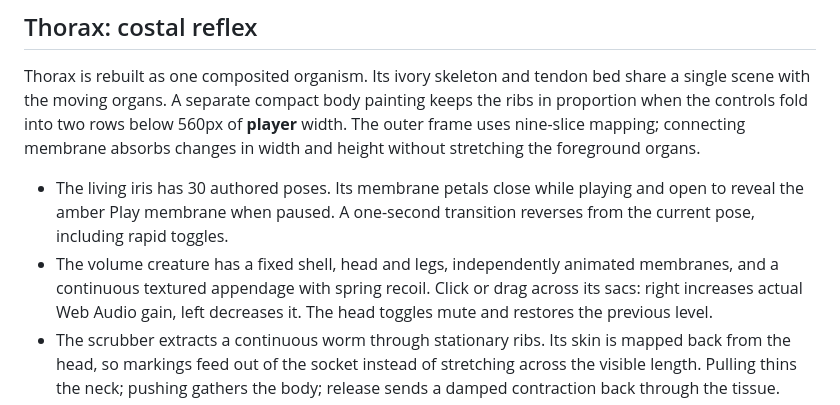
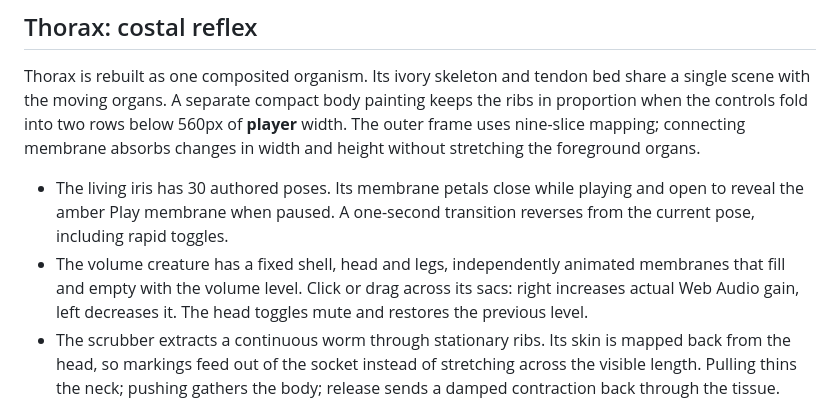
Before and after one commit to chadnickbok/maw-videojs-skin, a Markdown page: README.md, the part around the change. Drawn GitHub-style.

Commit message:
Remove Thorax volume appendage and retain sac filling animation

```diff
--- a/README.md
+++ b/README.md
@@ -66,7 +66,7 @@ absorbs changes in width and height without stretching the foreground organs.
   and open to reveal the amber Play membrane when paused. A one-second
   transition reverses from the current pose, including rapid toggles.
 - The volume creature has a fixed shell, head and legs, independently animated
-  membranes, and a continuous textured appendage with spring recoil. Click or
+  membranes that fill and empty with the volume level. Click or
   drag across its sacs: right increases actual Web Audio gain, left decreases it.
   The head toggles mute and restores the previous level.
 - The scrubber extracts a continuous worm through stationary ribs. Its skin is
```
Also changed, not shown: docs/thorax/volume/sac-only.jpg (added), 6 other files.
